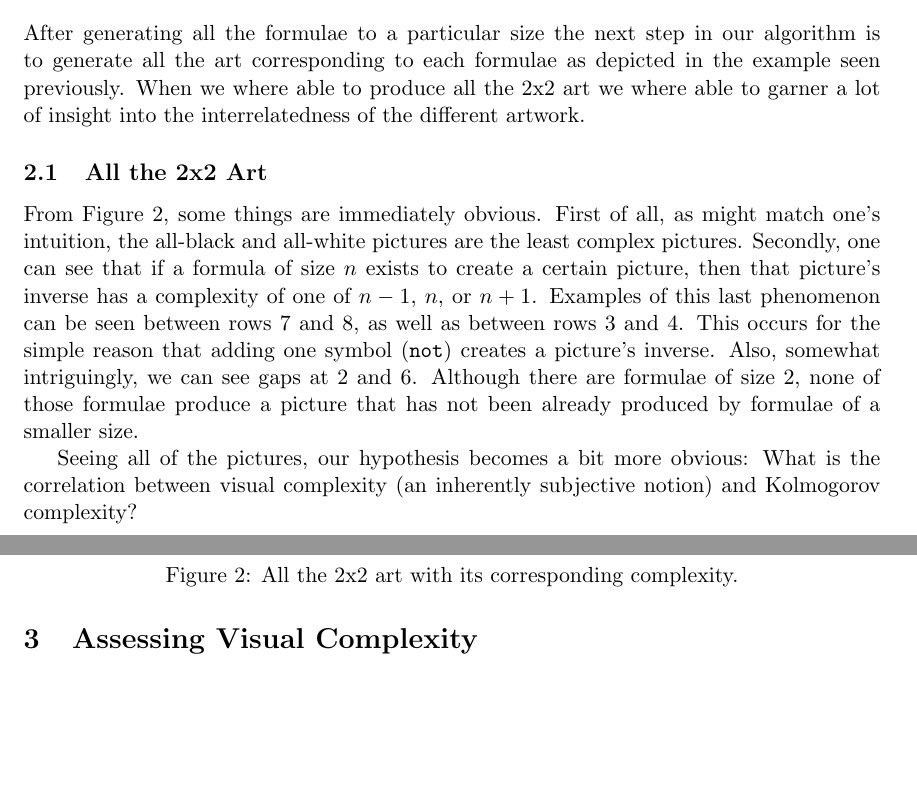
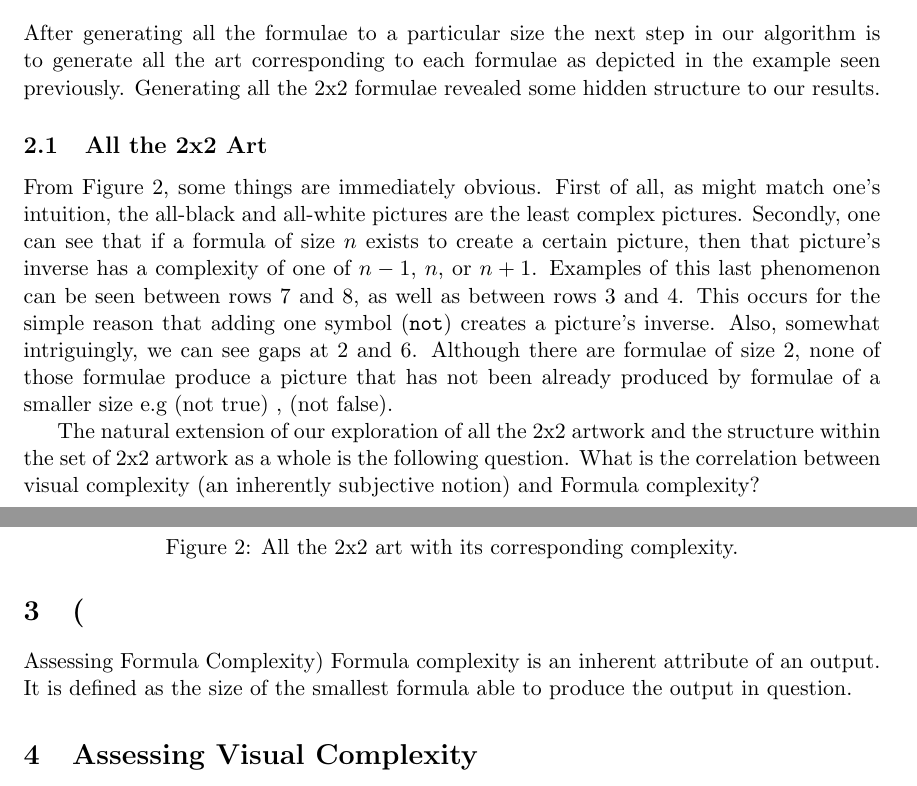
Before and after one commit to JLangke/KComplexity, a LaTeX paper (paper/article.tex, which reads paper/assessingformula.tex): two parts of pages 2 and 3 of 4, joined at a grey line, cut so that both start at the same text, the shorter picture padded with empty space. Compiled offline with pdfLaTeX.

Commit message:
Commiting necessary changes to paper as well as beginnings of Formula Complexity Section

```diff
--- a/paper/assessingformula.tex
+++ b/paper/assessingformula.tex
@@ -2,8 +2,7 @@
 
 After generating all the formulae to a particular size the next step in our algorithm is
 to generate all the art corresponding to each formulae as depicted in the example seen
-previously. When we where able to produce all the 2x2 art we where able to garner a lot of
-insight into the interrelatedness of the different artwork.
+previously. Generating all the 2x2 formulae revealed some hidden structure to our results.
 
 \subsection{All the 2x2 Art}
 \begin{figure}
@@ -51,8 +50,11 @@ can be seen between rows 7 and 8, as well as between rows 3 and 4.  This occurs
 for the simple reason that adding one symbol ({\tt not}) creates a picture's
 inverse.  Also, somewhat intriguingly, we can see gaps at 2 and 6.  Although
 there are formulae of size 2, none of those formulae produce a picture that has
-not been already produced by formulae of a smaller size.
+not been already produced by formulae of a smaller size e.g (not true) , (not false).
 
-Seeing all of the pictures, our hypothesis becomes a bit more obvious: What is
-the correlation between visual complexity (an inherently subjective notion) and
-Kolmogorov complexity?
+
+The natural extension of our exploration of all the 2x2 artwork and the structure within the set of 2x2 artwork as a whole is the following question. What is the correlation between visual complexity (an inherently subjective notion) and
+Formula complexity?
+
+\section(Assessing Formula Complexity)
+Formula complexity is an inherent attribute of an output. It is defined as the size of the smallest formula able to produce the output in question.
```
